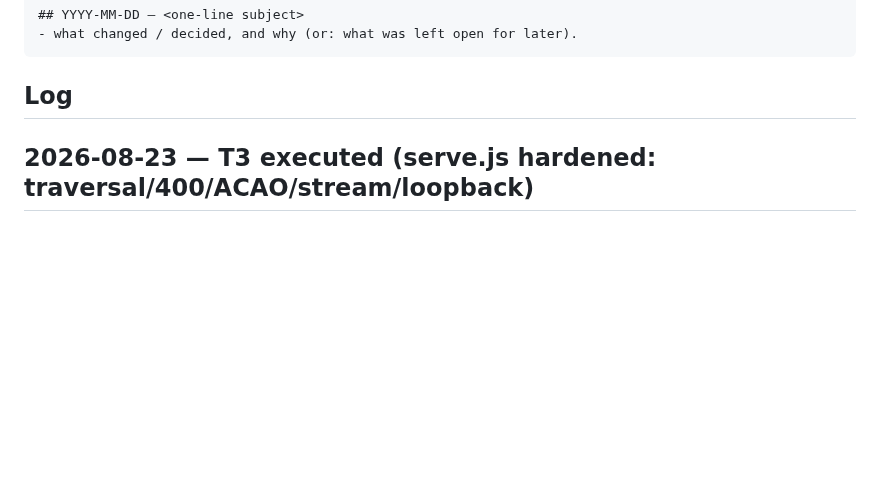
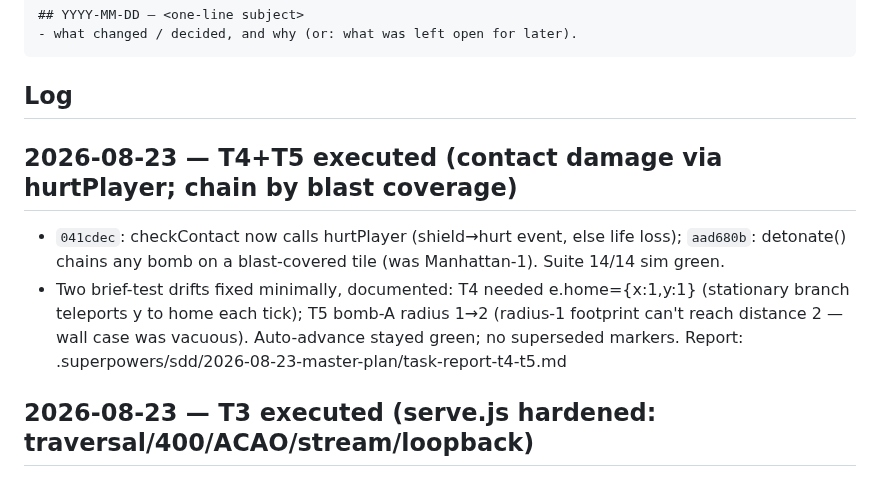
Before and after one commit to HMarzban/fusegrid, a Markdown page: MEMORY.md, the part around the change. GitHub-like rendering; blank space fills up the shorter version.

Commit message:
docs(memory): log T4+T5 execution (contact damage + blast-coverage chaining)

````diff
--- a/MEMORY.md
+++ b/MEMORY.md
@@ -15,6 +15,14 @@ append an entry when it makes a non-trivial change.
 ```
 
 ## Log
+
+## 2026-08-23 — T4+T5 executed (contact damage via hurtPlayer; chain by blast coverage)
+- `041cdec`: checkContact now calls hurtPlayer (shield→hurt event, else life loss); `aad680b`:
+  detonate() chains any bomb on a blast-covered tile (was Manhattan-1). Suite 14/14 sim green.
+- Two brief-test drifts fixed minimally, documented: T4 needed e.home={x:1,y:1} (stationary
+  branch teleports y to home each tick); T5 bomb-A radius 1→2 (radius-1 footprint can't reach
+  distance 2 — wall case was vacuous). Auto-advance stayed green; no superseded markers.
+  Report: .superpowers/sdd/2026-08-23-master-plan/task-report-t4-t5.md
 
 ## 2026-08-23 — T3 executed (serve.js hardened: traversal/400/ACAO/stream/loopback)
 - `4893b30`: path.relative containment (kills string-prefix sibling leak — proven 200 TOPSECRET
````
